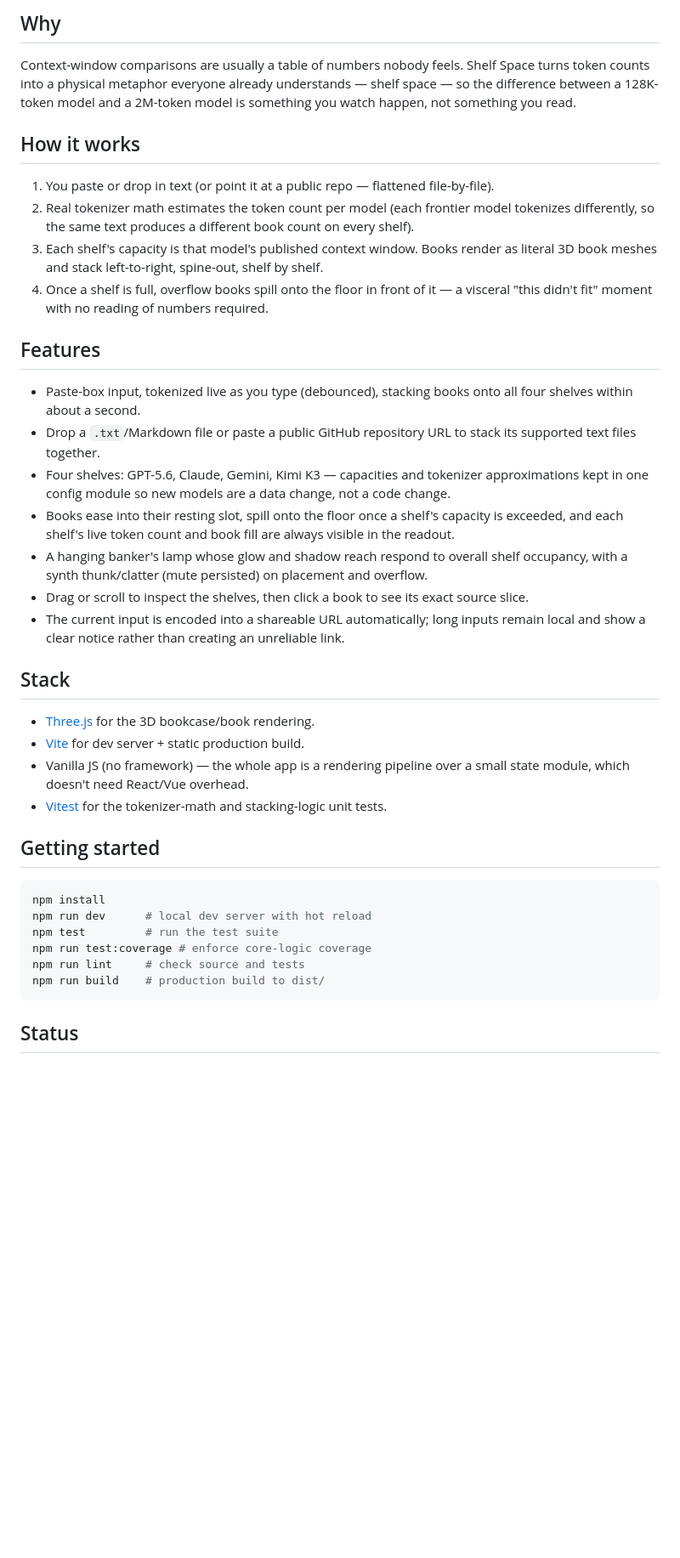
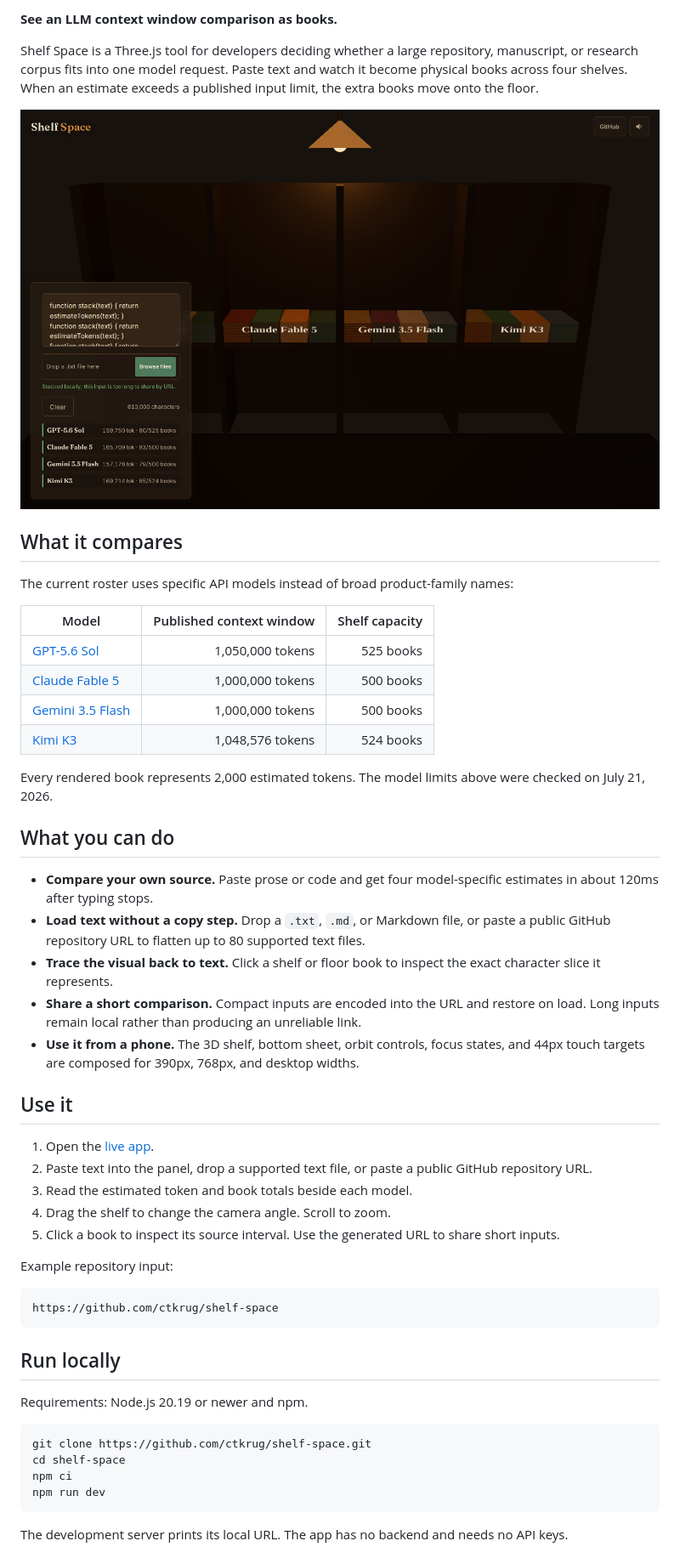
Before and after one commit to ctkrug/shelf-space, a Markdown page: README.md, the part around one of its changes. Shown at 85% size. Drawn GitHub-style; pictures changed too: docs/screenshot.png (added); blank space fills up the shorter version.

Commit message:
docs(readme): present the live context comparison

````diff
--- a/README.md
+++ b/README.md
@@ -10,55 +7,64 @@ No bar charts. No spreadsheets. A shelf either has room or it doesn't, and you c
 
-## Why
+**See an LLM context window comparison as books.**
 
-Context-window comparisons are usually a table of numbers nobody feels. Shelf Space turns token
-counts into a physical metaphor everyone already understands — shelf space — so the difference
-between a 128K-token model and a 2M-token model is something you watch happen, not something you
-read.
+Shelf Space is a Three.js tool for developers deciding whether a large repository, manuscript, or
+research corpus fits into one model request. Paste text and watch it become physical books across
+four shelves. When an estimate exceeds a published input limit, the extra books move onto the
+floor.
 
-## How it works
+![Shelf Space showing the same source stacked across four model shelves](docs/screenshot.png)
 
-1. You paste or drop in text (or point it at a public repo — flattened file-by-file).
-2. Real tokenizer math estimates the token count per model (each frontier model tokenizes
-   differently, so the same text produces a different book count on every shelf).
-3. Each shelf's capacity is that model's published context window. Books render as literal 3D
-   book meshes and stack left-to-right, spine-out, shelf by shelf.
-4. Once a shelf is full, overflow books spill onto the floor in front of it — a visceral "this
-   didn't fit" moment with no reading of numbers required.
+## What it compares
 
-## Features
+The current roster uses specific API models instead of broad product-family names:
 
-- Paste-box input, tokenized live as you type (debounced), stacking books onto all four shelves
-  within about a second.
-- Drop a `.txt`/Markdown file or paste a public GitHub repository URL to stack its supported
-  text files together.
-- Four shelves: GPT-5.6, Claude, Gemini, Kimi K3 — capacities and tokenizer approximations kept
-  in one config module so new models are a data change, not a code change.
-- Books ease into their resting slot, spill onto the floor once a shelf's capacity is exceeded,
-  and each shelf's live token count and book fill are always visible in the readout.
-- A hanging banker's lamp whose glow and shadow reach respond to overall shelf occupancy, with a
-  synth thunk/clatter (mute persisted) on placement and overflow.
-- Drag or scroll to inspect the shelves, then click a book to see its exact source slice.
-- The current input is encoded into a shareable URL automatically; long inputs remain local and
-  show a clear notice rather than creating an unreliable link.
+| Model | Published context window | Shelf capacity |
+|---|---:|---:|
+| [GPT-5.6 Sol](https://developers.openai.com/api/docs/models/gpt-5.6-sol) | 1,050,000 tokens | 525 books |
+| [Claude Fable 5](https://platform.claude.com/docs/en/about-claude/models/introducing-claude-fable-5-and-claude-mythos-5) | 1,000,000 tokens | 500 books |
+| [Gemini 3.5 Flash](https://ai.google.dev/gemini-api/docs/whats-new-gemini-3.5) | 1,000,000 tokens | 500 books |
+| [Kimi K3](https://www.kimi.com/resources/kimi-k3-pricing) | 1,048,576 tokens | 524 books |
 
-## Stack
+Every rendered book represents 2,000 estimated tokens. The model limits above were checked on
+July 21, 2026.
 
-- [Three.js](https://threejs.org/) for the 3D bookcase/book rendering.
-- [Vite](https://vitejs.dev/) for dev server + static production build.
-- Vanilla JS (no framework) — the whole app is a rendering pipeline over a small state module,
-  which doesn't need React/Vue overhead.
-- [Vitest](https://vitest.dev/) for the tokenizer-math and stacking-logic unit tests.
+## What you can do
 
-## Getting started
+- **Compare your own source.** Paste prose or code and get four model-specific estimates in about
+  120ms after typing stops.
+- **Load text without a copy step.** Drop a `.txt`, `.md`, or Markdown file, or paste a public
+  GitHub repository URL to flatten up to 80 supported text files.
+- **Trace the visual back to text.** Click a shelf or floor book to inspect the exact character
+  slice it represents.
+- **Share a short comparison.** Compact inputs are encoded into the URL and restore on load. Long
+  inputs remain local rather than producing an unreliable link.
+- **Use it from a phone.** The 3D shelf, bottom sheet, orbit controls, focus states, and 44px touch
+  targets are composed for 390px, 768px, and desktop widths.
+
+## Use it
+
+1. Open the [live app](https://apps.charliekrug.com/shelf-space/).
+2. Paste text into the panel, drop a supported text file, or paste a public GitHub repository URL.
+3. Read the estimated token and book totals beside each model.
+4. Drag the shelf to change the camera angle. Scroll to zoom.
+5. Click a book to inspect its source interval. Use the generated URL to share short inputs.
+
+Example repository input:
+
+```text
+https://github.com/ctkrug/shelf-space
+```
+
+## Run locally
+
+Requirements: Node.js 20.19 or newer and npm.
 
 ```bash
-npm install
-npm run dev      # local dev server with hot reload
-npm test         # run the test suite
-npm run test:coverage # enforce core-logic coverage
-npm run lint     # check source and tests
-npm run build    # production build to dist/
+git clone https://github.com/ctkrug/shelf-space.git
+cd shelf-space
+npm ci
+npm run dev
 ```
 
-## Status
+The development server prints its local URL. The app has no backend and needs no API keys.
 
````
Also changed, not shown: other parts of README.md (+36 -9 lines).
